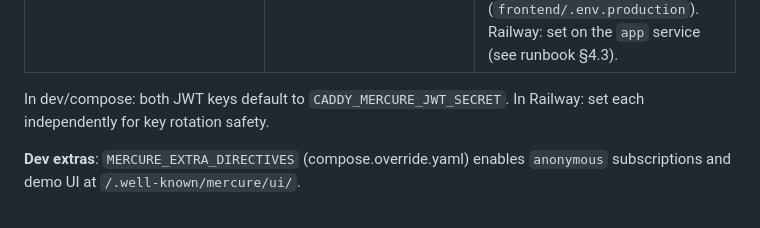
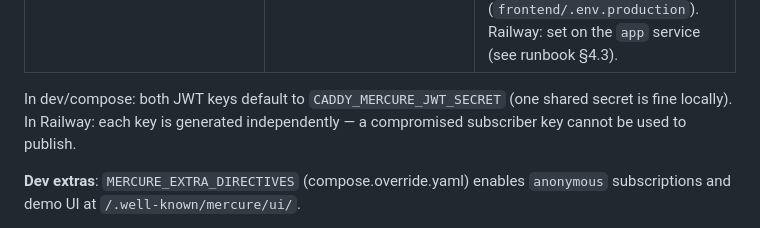
Before and after one commit to MarouaneFaris/momentum, a Markdown page: api/CONTEXT.md, the part around the change. Rendered like a GitHub page.

```diff
--- a/api/CONTEXT.md
+++ b/api/CONTEXT.md
@@ -172,7 +172,7 @@ Hub is built into FrankenPHP via the Caddy Mercure module — no separate contai
 | `MERCURE_PUBLIC_URL` | PHP app | Browser-facing URL (`https://localhost/.well-known/mercure` in dev) |
 | `VITE_MERCURE_PUBLIC_URL` | Vite/frontend | Exposed via `import.meta.env`; read by `src/lib/mercure.ts`. Dev: `https://localhost/.well-known/mercure`. Prod: `/.well-known/mercure` (`frontend/.env.production`). Railway: set on the `app` service (see runbook §4.3). |
 
-In dev/compose: both JWT keys default to `CADDY_MERCURE_JWT_SECRET`. In Railway: set each independently for key rotation safety.
+In dev/compose: both JWT keys default to `CADDY_MERCURE_JWT_SECRET` (one shared secret is fine locally). In Railway: each key is generated independently — a compromised subscriber key cannot be used to publish.
 
 **Dev extras**: `MERCURE_EXTRA_DIRECTIVES` (compose.override.yaml) enables `anonymous` subscriptions and demo UI at `/.well-known/mercure/ui/`.
 
```
Also changed, not shown: docs/runbooks/railway-production.md (+2 -3 lines).
